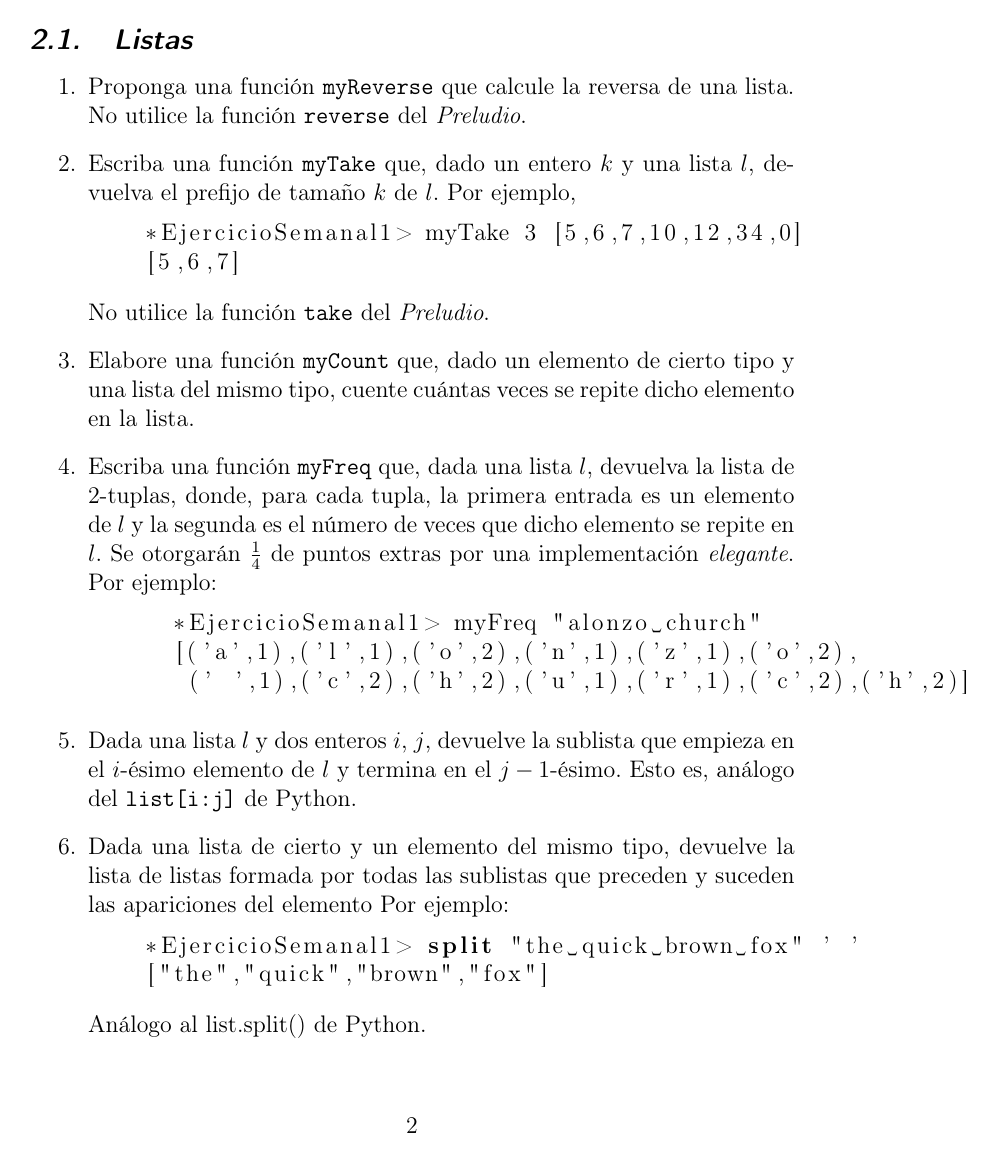
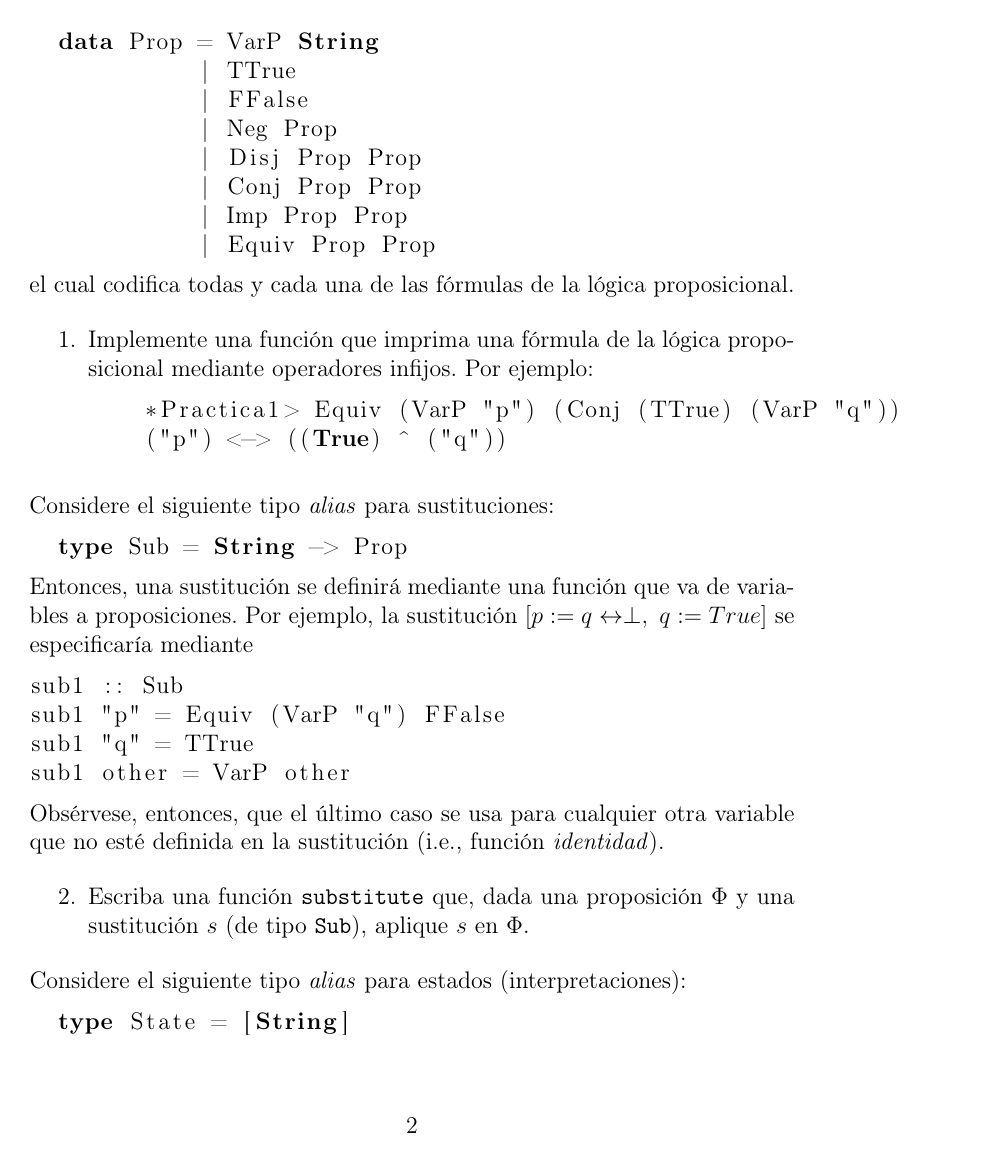
Before and after one commit to tormenteddan/LOG201802_P01, a LaTeX document (tex/pract1_lc20182.tex): page 2 of 4. Compiled offline with pdfLaTeX.

Commit message:
[ADDED] skeleton for práctica 1

```diff
--- a/tex/pract1_lc20182.tex
+++ b/tex/pract1_lc20182.tex
@@ -81,35 +78,21 @@ El esqueleto de código del ejercicio semanal se encuentra en \url{https://githu
-\subsection{Listas}
+El esqueleto de código del ejercicio semanal se encuentra en \url{https://github.com/alorozco53/LabLogComp-2018-2/tree/pract1}.\
+Considere el tipo de datos
+\begin{lstlisting}[language=Haskell]
+  data Prop = VarP String
+            | TTrue
+            | FFalse
+            | Neg Prop
+            | Disj Prop Prop
+            | Conj Prop Prop
+            | Imp Prop Prop
+            | Equiv Prop Prop
+\end{lstlisting}
+el cual codifica todas y cada una de las fórmulas de la lógica proposicional.
 
 \begin{enumerate}
-\item Proponga una función \verb+myReverse+ que calcule la reversa de una lista.\
-  No utilice la función \verb+reverse+ del \emph{Preludio}.
-\item Escriba una función \verb+myTake+ que, dado un entero $k$ y una lista $l$,\
-  devuelva el prefijo de tamaño $k$ de $l$. Por ejemplo,
-  \begin{lstlisting}[language=Haskell]
-    *EjercicioSemanal1> myTake 3 [5,6,7,10,12,34,0]
-    [5,6,7]
-  \end{lstlisting}
-  No utilice la función \verb+take+ del \emph{Preludio}.
-\item Elabore una función \verb+myCount+ que, dado un elemento de cierto tipo y una\
-  lista del mismo tipo, cuente cuántas veces se repite dicho elemento en la lista.
-\item Escriba una función \verb+myFreq+ que, dada una lista $l$, devuelva la lista de\
-  $2$-tuplas, donde, para cada tupla, la primera entrada es un elemento de $l$ y la\
-  segunda es el número de veces que dicho elemento se repite en $l$. Se otorgarán\
-  $\frac{1}{4}$ de puntos extras por una implementación \emph{elegante}. Por ejemplo:
+\item Implemente una función que imprima una fórmula de la lógica proposicional\
+  mediante operadores infijos. Por ejemplo:
     \begin{lstlisting}[language=Haskell]
-      *EjercicioSemanal1> myFreq "alonzo church"
-      [('a',1),('l',1),('o',2),('n',1),('z',1),('o',2),
-       (' ',1),('c',2),('h',2),('u',1),('r',1),('c',2),('h',2)]
+    *Practica1> Equiv (VarP "p") (Conj (TTrue) (VarP "q"))
+    ("p") <-> ((True) ^ ("q"))
     \end{lstlisting}
-\item Dada una lista $l$ y dos enteros $i$, $j$, devuelve la sublista que empieza\
-  en el $i$-ésimo elemento de $l$ y termina en el $j-1$-ésimo. Esto es, análogo del\
-  \verb+list[i:j]+ de Python.
-\item Dada una lista de cierto y un elemento del mismo tipo, devuelve la lista de listas
-  formada por todas las sublistas que preceden y suceden las apariciones del elemento
-  Por ejemplo:
-  \begin{lstlisting}[language=Haskell]
-    *EjercicioSemanal1> split "the quick brown fox" ' '
-    ["the","quick","brown","fox"]
-  \end{lstlisting}
-  Análogo al list.split() de Python.
-\item Considere el siguiente algoritmo de compresión de cadenas: \textit{dada una palabra de tamaño} $k$
@@ -124,2 +99,22 @@ El esqueleto de código del ejercicio semanal se encuentra en \url{https://githu
 \end{enumerate}
 
+\noindent
+Considere el siguiente tipo \textit{alias} para sustituciones:
+\begin{lstlisting}[language=Haskell]
+  type Sub = String -> Prop
+\end{lstlisting}
+Entonces, una sustitución se definirá mediante una función que va de variables a proposiciones.\
+Por ejemplo, la sustitución $[p := q \leftrightarrow \perp,\ q := True]$ se especificaría mediante
+\begin{lstlisting}[language=Haskell]
+sub1 :: Sub
+sub1 "p" = Equiv (VarP "q") FFalse
+sub1 "q" = TTrue
+sub1 other = VarP other
+\end{lstlisting}
+Obsérvese, entonces, que el último caso se usa para cualquier otra variable que no esté definida\
+en la sustitución (i.e., función \emph{identidad}).
+
+\begin{enumerate}[resume]
+\item Escriba una función \verb+substitute+ que, dada una proposición $\Phi$ y una sustitución $s$\
+  (de tipo \verb+Sub+), aplique $s$ en $\Phi$.
+\end{enumerate}
@@ -127,6 +121,6 @@ El esqueleto de código del ejercicio semanal se encuentra en \url{https://githu
 
 \noindent
-Considere el tipo de datos de números naturales
+Considere el siguiente tipo \textit{alias} para estados (interpretaciones):
 \begin{lstlisting}[language=Haskell]
-  data Nat = Zero | Succ Nat
+  type State = [String]
 \end{lstlisting}
```
Also changed, not shown: tex/pract1_lc20182.pdf (added), tex/pract1_lc20182.tex (64 more changed lines), 2 other files.
